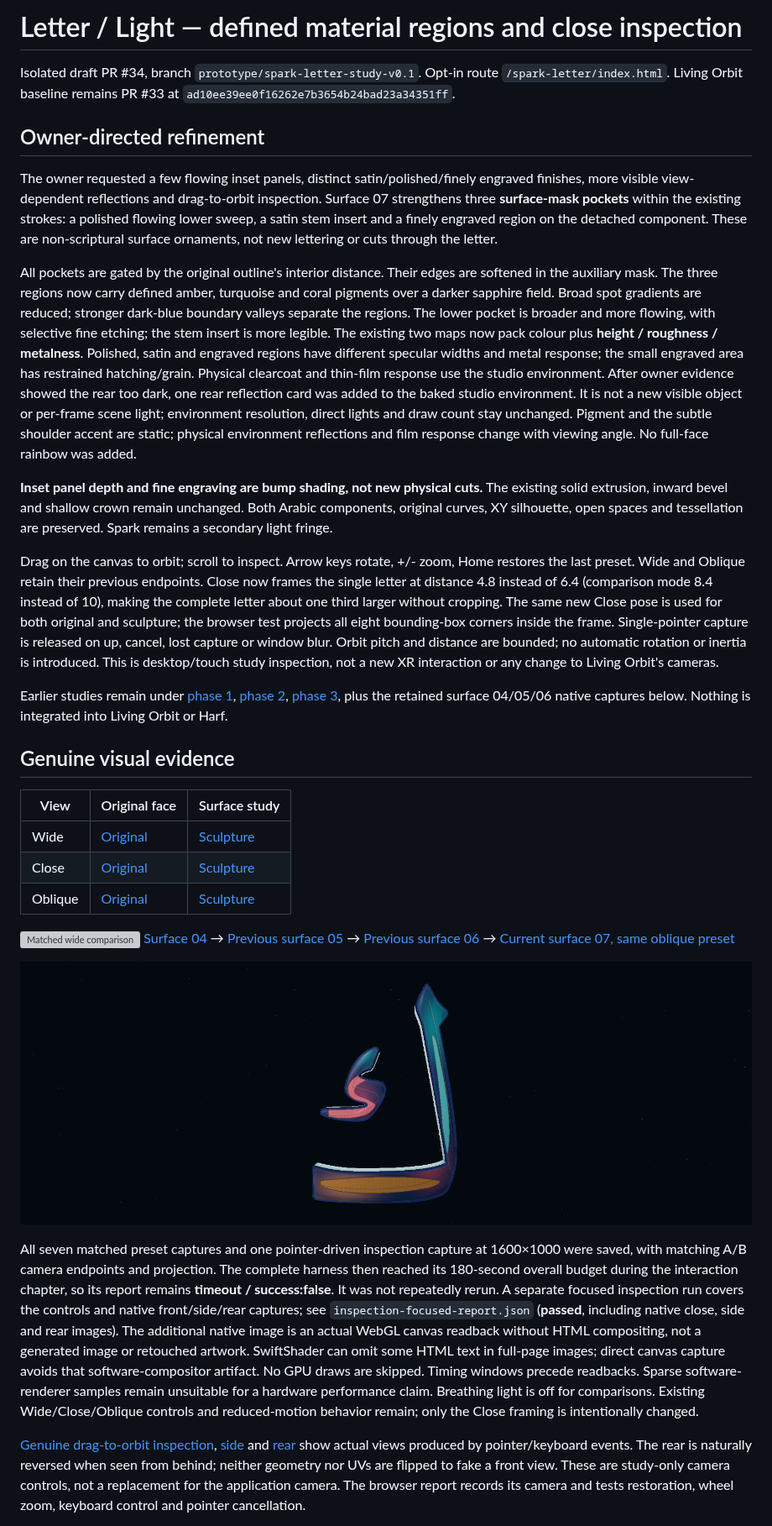
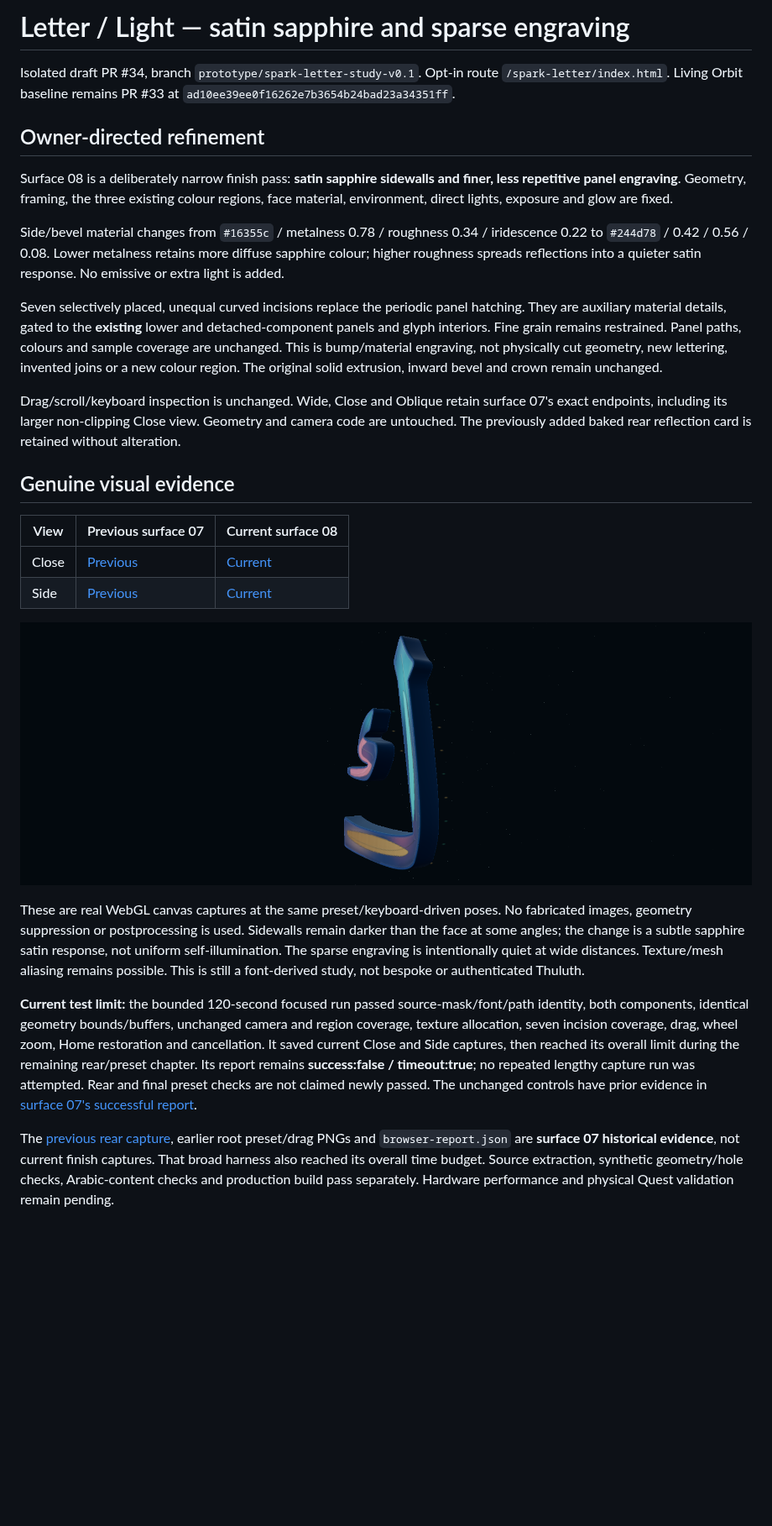
Before and after one commit to qariAI/qariai-spatial, a Markdown page: docs/spark-letter/README.md, the part around one of its changes. Shown at 84% size. GitHub-like rendering; pictures changed too: docs/spark-letter/sculpture-native-close.png, docs/spark-letter/side-native.png; blank space fills up the shorter version; grey boxes are pictures that could not be loaded.

Commit message:
Soften sapphire sidewalls and replace periodic panel hatching

```diff
--- a/docs/spark-letter/README.md
+++ b/docs/spark-letter/README.md
@@ -1,33 +1,29 @@
-# Letter / Light — defined material regions and close inspection
+# Letter / Light — satin sapphire and sparse engraving
 
 Isolated draft PR #34, branch `prototype/spark-letter-study-v0.1`. Opt-in route `/spark-letter/index.html`. Living Orbit baseline remains PR #33 at `ad10ee39ee0f16262e7b3654b24bad23a34351ff`.
 
 ## Owner-directed refinement
 
-The owner requested a few flowing inset panels, distinct satin/polished/finely engraved finishes, more visible view-dependent reflections and drag-to-orbit inspection. Surface 07 strengthens three **surface-mask pockets** within the existing strokes: a polished flowing lower sweep, a satin stem insert and a finely engraved region on the detached component. These are non-scriptural surface ornaments, not new lettering or cuts through the letter.
+Surface 08 is a deliberately narrow finish pass: **satin sapphire sidewalls and finer, less repetitive panel engraving**. Geometry, framing, the three existing colour regions, face material, environment, direct lights, exposure and glow are fixed.
 
-All pockets are gated by the original outline's interior distance. Their edges are softened in the auxiliary mask. The three regions now carry defined amber, turquoise and coral pigments over a darker sapphire field. Broad spot gradients are reduced; stronger dark-blue boundary valleys separate the regions. The lower pocket is broader and more flowing, with selective fine etching; the stem insert is more legible. The existing two maps now pack colour plus **height / roughness / metalness**. Polished, satin and engraved regions have different specular widths and metal response; the small engraved area has restrained hatching/grain. Physical clearcoat and thin-film response use the studio environment. After owner evidence showed the rear too dark, one rear reflection card was added to the baked studio environment. It is not a new visible object or per-frame scene light; environment resolution, direct lights and draw count stay unchanged. Pigment and the subtle shoulder accent are static; physical environment reflections and film response change with viewing angle. No full-face rainbow was added.
+Side/bevel material changes from `#16355c` / metalness 0.78 / roughness 0.34 / iridescence 0.22 to `#244d78` / 0.42 / 0.56 / 0.08. Lower metalness retains more diffuse sapphire colour; higher roughness spreads reflections into a quieter satin response. No emissive or extra light is added.
 
-**Inset panel depth and fine engraving are bump shading, not new physical cuts.** The existing solid extrusion, inward bevel and shallow crown remain unchanged. Both Arabic components, original curves, XY silhouette, open spaces and tessellation are preserved. Spark remains a secondary light fringe.
+Seven selectively placed, unequal curved incisions replace the periodic panel hatching. They are auxiliary material details, gated to the **existing** lower and detached-component panels and glyph interiors. Fine grain remains restrained. Panel paths, colours and sample coverage are unchanged. This is bump/material engraving, not physically cut geometry, new lettering, invented joins or a new colour region. The original solid extrusion, inward bevel and crown remain unchanged.
 
-Drag on the canvas to orbit; scroll to inspect. Arrow keys rotate, +/- zoom, Home restores the last preset. Wide and Oblique retain their previous endpoints. Close now frames the single letter at distance 4.8 instead of 6.4 (comparison mode 8.4 instead of 10), making the complete letter about one third larger without cropping. The same new Close pose is used for both original and sculpture; the browser test projects all eight bounding-box corners inside the frame. Single-pointer capture is released on up, cancel, lost capture or window blur. Orbit pitch and distance are bounded; no automatic rotation or inertia is introduced. This is desktop/touch study inspection, not a new XR interaction or any change to Living Orbit's cameras.
-
-Earlier studies remain under [phase 1](phase1/README.md), [phase 2](phase2/README.md), [phase 3](phase3/README.md), plus the retained surface 04/05/06 native captures below. Nothing is integrated into Living Orbit or Harf.
+Drag/scroll/keyboard inspection is unchanged. Wide, Close and Oblique retain surface 07's exact endpoints, including its larger non-clipping Close view. Geometry and camera code are untouched. The previously added baked rear reflection card is retained without alteration.
 
 ## Genuine visual evidence
 
-| View | Original face | Surface study |
+| View | Previous surface 07 | Current surface 08 |
 | --- | --- | --- |
-| Wide | [Original](original-wide.png) | [Sculpture](hybrid-wide.png) |
-| Close | [Original](original-close.png) | [Sculpture](hybrid-close.png) |
-| Oblique | [Original](original-oblique.png) | [Sculpture](hybrid-oblique.png) |
+| Close | [Previous](surface07-native-close.png) | [Current](sculpture-native-close.png) |
+| Side | [Previous](surface07-side-native.png) | [Current](side-native.png) |
 
-![Matched wide comparison](compare-wide.png)
-[Surface 04](surface04-native-oblique.png) → [Previous surface 05](surface05-native-oblique.png) → [Previous surface 06](surface06-native-oblique.png) → [Current surface 07, same oblique preset](hybrid-oblique.png)
+![Current native side capture](side-native.png)
 
-![Current native close canvas](sculpture-native-close.png)
+These are real WebGL canvas captures at the same preset/keyboard-driven poses. No fabricated images, geometry suppression or postprocessing is used. Sidewalls remain darker than the face at some angles; the change is a subtle sapphire satin response, not uniform self-illumination. The sparse engraving is intentionally quiet at wide distances. Texture/mesh aliasing remains possible. This is still a font-derived study, not bespoke or authenticated Thuluth.
 
-All seven matched preset captures and one pointer-driven inspection capture at 1600×1000 were saved, with matching A/B camera endpoints and projection. The complete harness then reached its 180-second overall budget during the interaction chapter, so its report remains **timeout / success:false**. It was not repeatedly rerun. A separate focused inspection run covers the controls and native front/side/rear captures; see `inspection-focused-report.json` (**passed**, including native close, side and rear images). The additional native image is an actual WebGL canvas readback without HTML compositing, not a generated image or retouched artwork. SwiftShader can omit some HTML text in full-page images; direct canvas capture avoids that software-compositor artifact. No GPU draws are skipped. Timing windows precede readbacks. Sparse software-renderer samples remain unsuitable for a hardware performance claim. Breathing light is off for comparisons. Existing Wide/Close/Oblique controls and reduced-motion behavior remain; only the Close framing is intentionally changed.
+**Current test limit:** the bounded 120-second focused run passed source-mask/font/path identity, both components, identical geometry bounds/buffers, unchanged camera and region coverage, texture allocation, seven incision coverage, drag, wheel zoom, Home restoration and cancellation. It saved current Close and Side captures, then reached its overall limit during the remaining rear/preset chapter. Its report remains **success:false / timeout:true**; no repeated lengthy capture run was attempted. Rear and final preset checks are not claimed newly passed. The unchanged controls have prior evidence in [surface 07's successful report](surface07-inspection-report.json).
 
-[Genuine drag-to-orbit inspection](inspection-orbit.png), [side](side-native.png) and [rear](rear-native.png) show actual views produced by pointer/keyboard events. The rear is naturally reversed when seen from behind; neither geometry nor UVs are flipped to fake a front view. These are study-only camera controls, not a replacement for the application camera. The browser report records its camera and tests restoration, wheel zoom, keyboard control and pointer cancellation.
+The [previous rear capture](surface07-rear-native.png), earlier root preset/drag PNGs and `browser-report.json` are **surface 07 historical evidence**, not current finish captures. That broad harness also reached its overall time budget. Source extraction, synthetic geometry/hole checks, Arabic-content checks and production build pass separately. Hardware performance and physical Quest validation remain pending.
 
```
Also changed, not shown: other parts of docs/spark-letter/README.md (+3 -3 lines), docs/spark-letter/surface07-native-close.png (added), docs/spark-letter/surface07-rear-native.png (renamed from docs/spark-letter/rear-native.png), docs/spark-letter/surface07-side-native.png (added), 8 other files.
